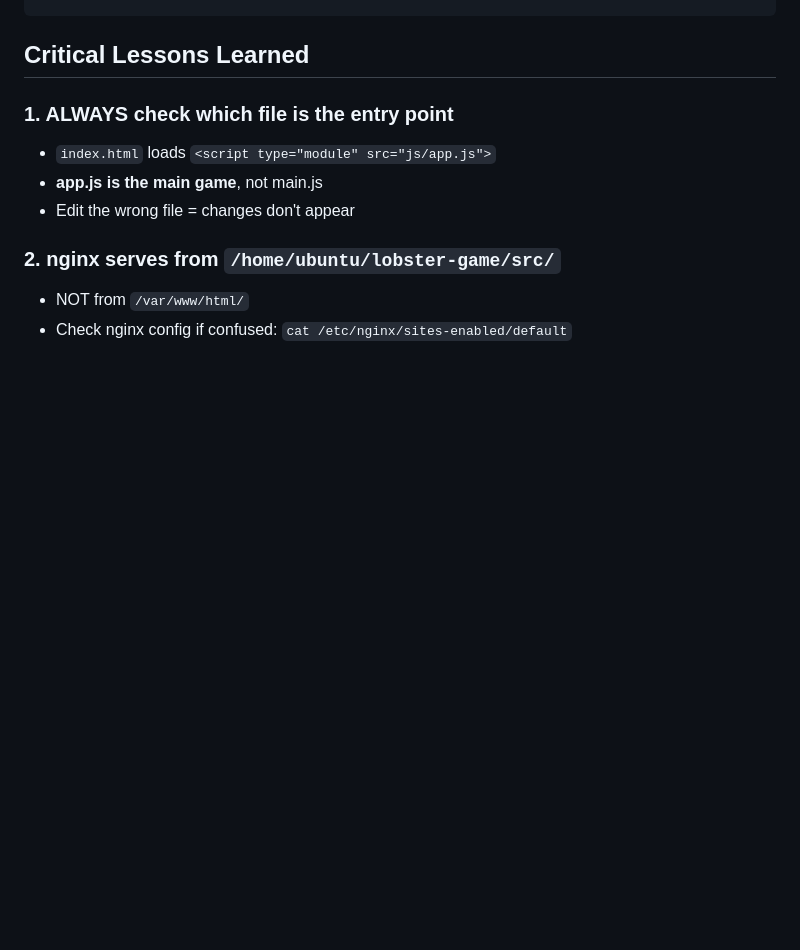
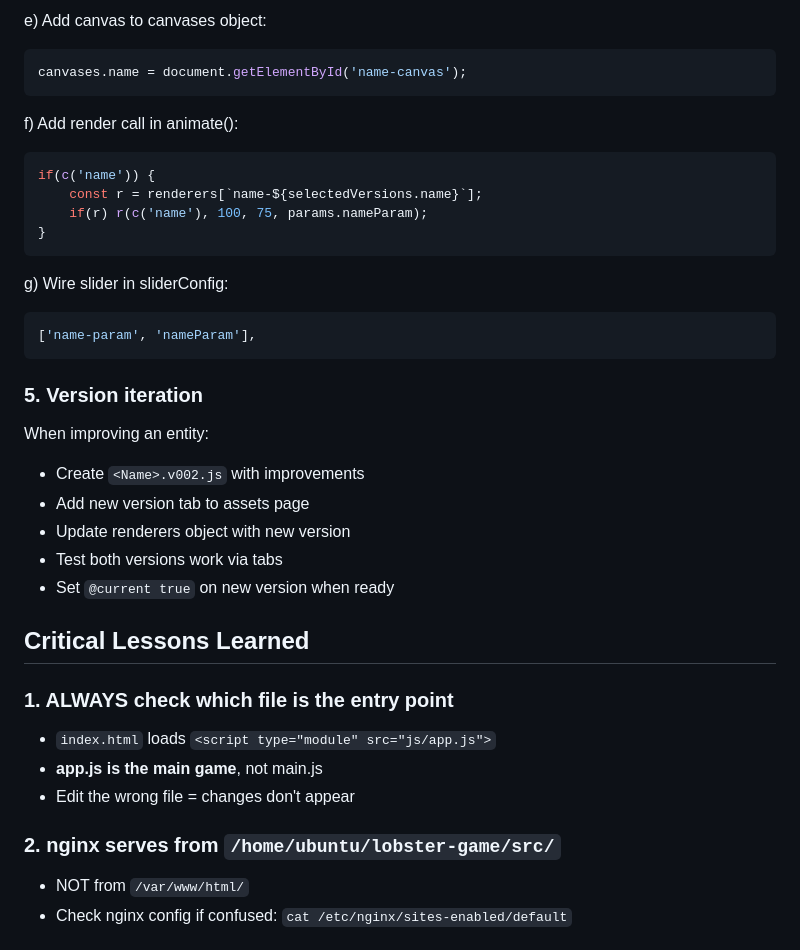
Before and after one commit to clawinho/lobster-swim, a Markdown page: PRACTICES.md, the part around one of its changes. Rendered like a GitHub page; blank space fills up the shorter version.

````diff
--- a/PRACTICES.md
+++ b/PRACTICES.md
@@ -32,3 +101,28 @@ src/
+e) Add canvas to canvases object:
+```js
+canvases.name = document.getElementById('name-canvas');
+```
+
+f) Add render call in animate():
+```js
+if(c('name')) {
+    const r = renderers[`name-${selectedVersions.name}`];
+    if(r) r(c('name'), 100, 75, params.nameParam);
+}
+```
+
+g) Wire slider in sliderConfig:
+```js
+['name-param', 'nameParam'],
+```
+
+### 5. Version iteration
+When improving an entity:
+- Create `<Name>.v002.js` with improvements
+- Add new version tab to assets page
+- Update renderers object with new version
+- Test both versions work via tabs
+- Set `@current true` on new version when ready
 
 ## Critical Lessons Learned
 
````
Also changed, not shown: other parts of PRACTICES.md (+69 -0 lines).
